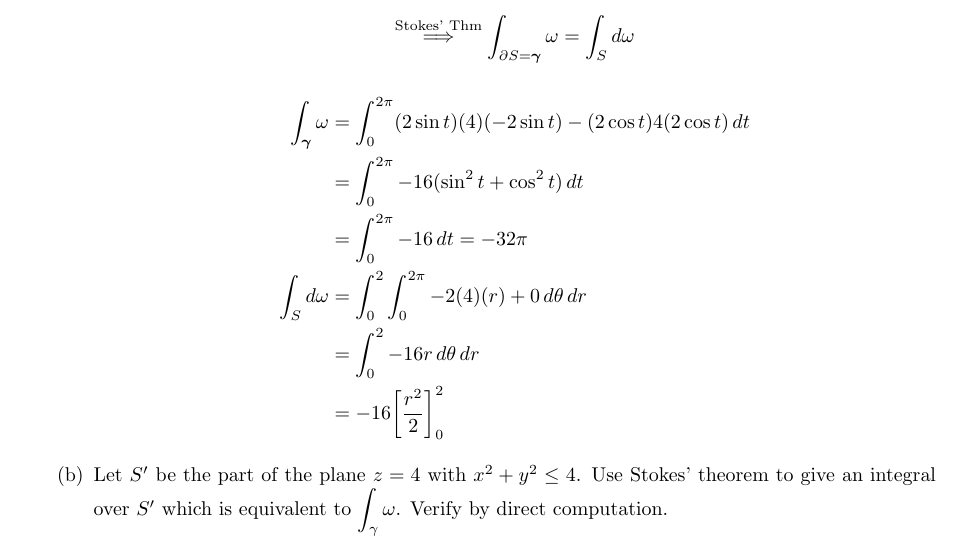
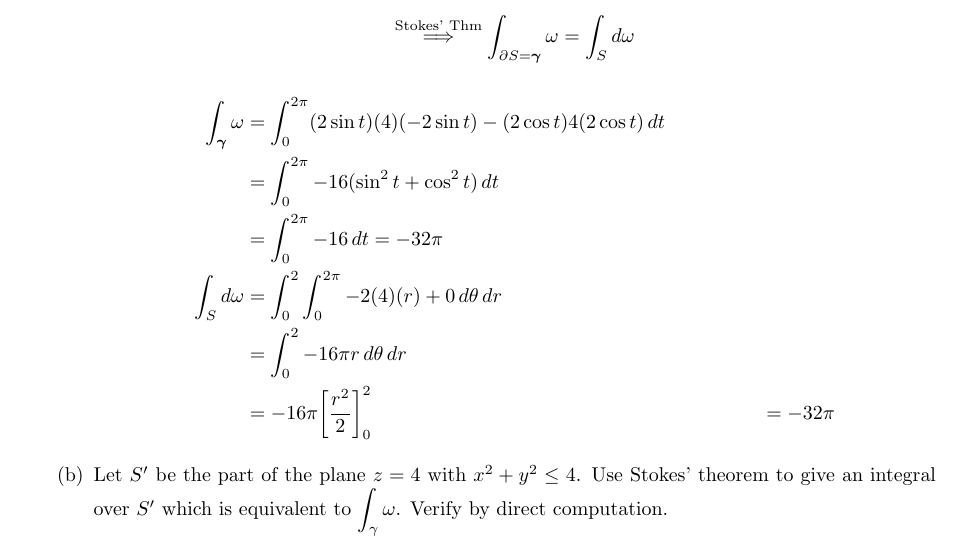
Before and after one commit to poonkeegan/school, a LaTeX document (matb42/a10.tex): part of page 10 of 13, cut so that both start at the same text. Compiled offline with pdfLaTeX.

Commit message:
Wed Mar 28 19:14:02 EDT 2018

```diff
--- a/matb42/a10.tex
+++ b/matb42/a10.tex
@@ -285,8 +285,8 @@ Apr 3rd 2018}
                 &= \int_0^{2\pi} -16 \, dt  = -32 \pi\\
                 \int_S d \omega &= \int_0^2 \int_0^{2\pi} -2(4)(r) + 0 \,
                 d\theta \, dr \\
-                &= \int_0^2 -16 r \, d\theta \, dr \\
-                &= -16 \bigg[ \frac{r^2}{2} \bigg]_0^2
+                &= \int_0^2 -16 \pi r \, d\theta \, dr \\
+                &= -16 \pi \bigg[ \frac{r^2}{2} \bigg]_0^2 &= -32 \pi
             \end{align*}
 
         \item Let $S'$ be the part of the plane $z=4$ with $x^2 + y^2 \leq 4$. Use Stokes' theorem to give an integral over $S'$ which is equivalent to $\displaystyle \int_{\gamma} \omega$. Verify by direct computation.
```
Also changed, not shown: matb42/a10.pdf.
